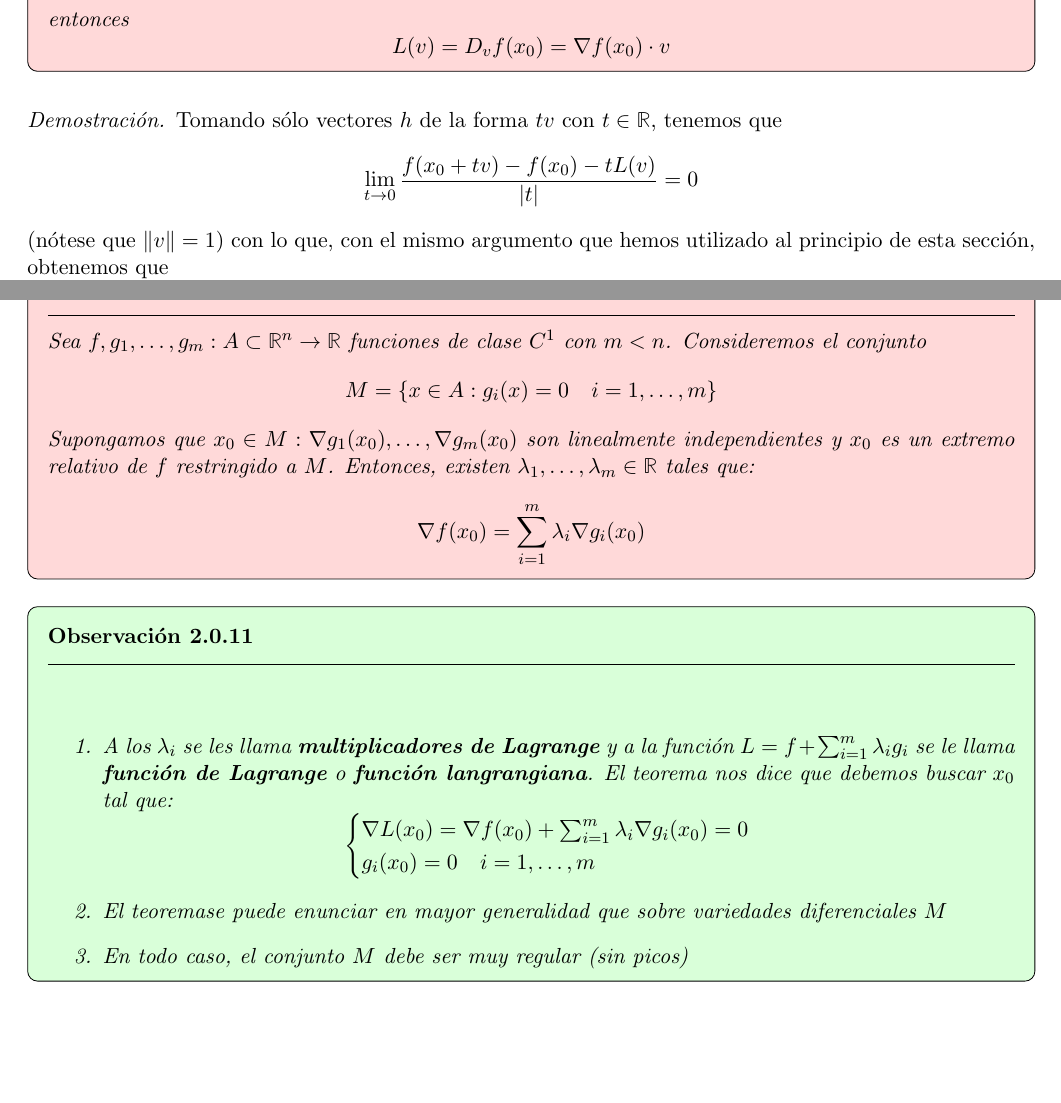
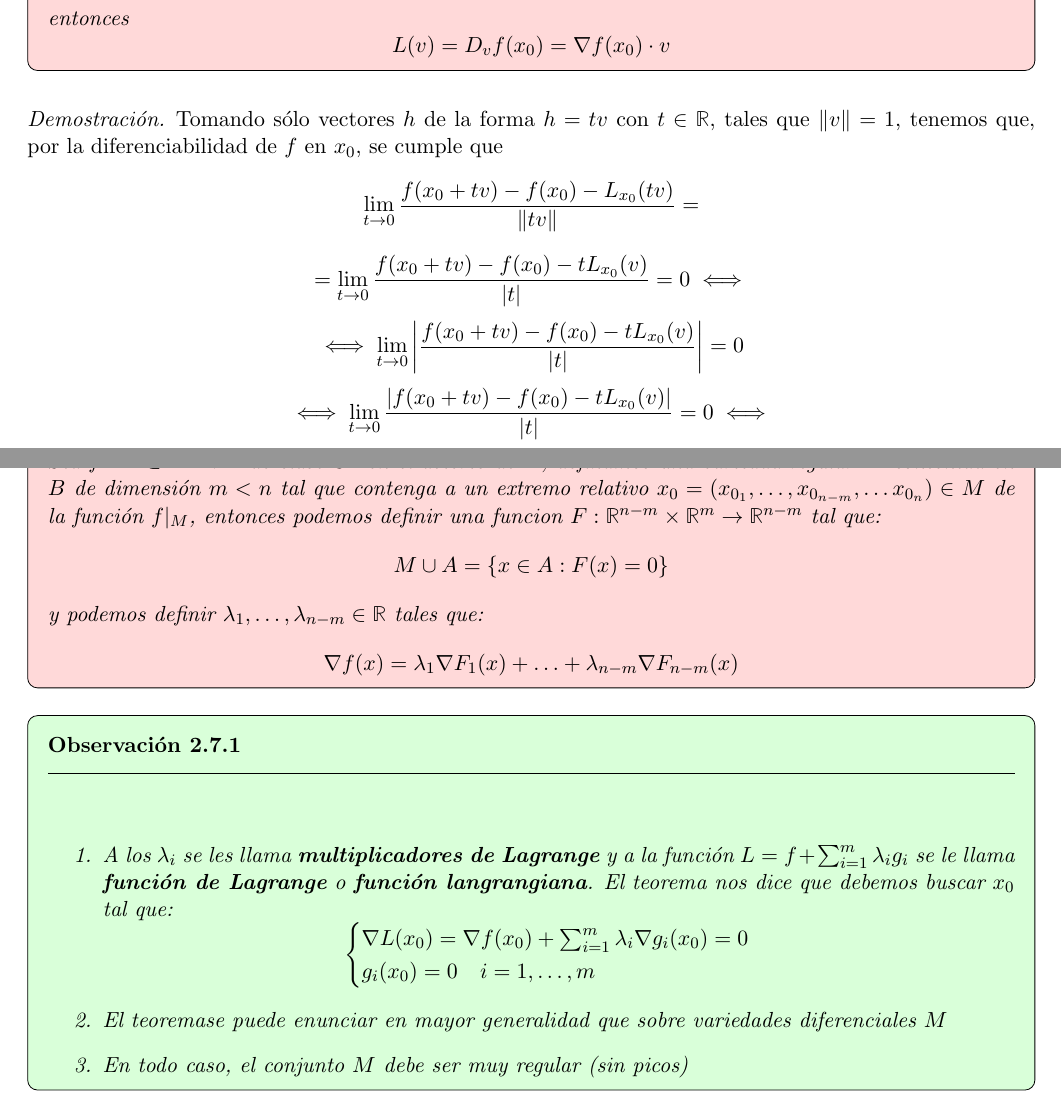
Before and after one commit to PabloPC05/Calculo-Diferencial, a LaTeX document (main.tex, which reads Theory/2- Aplicaciones diferenciables.tex): two parts of pages 20 and 37 of 37 before the commit and two parts of pages 20 and 38 of 38 after it, joined at a grey line, cut so that both start at the same text, the shorter picture padded with empty space. Compiled offline with pdfLaTeX.

Commit message:
revision

```diff
--- a/Theory/2- Aplicaciones diferenciables.tex
+++ b/Theory/2- Aplicaciones diferenciables.tex
@@ -56,8 +57,8 @@
     $$ L(v) = D_vf(x_0) = \nabla f(x_0) \cdot v $$
 \end{teorema}
 \begin{proof}
-    Tomando sólo vectores $h$ de la forma $tv$ con $t \in \mathbb{R}$, tenemos que
-    \[
-    \lim_{t \to 0} \frac{f(x_0 + tv) - f(x_0) - tL(v)}{|t|} = 0
-    \]
-    (\text{nótese que} $\|v\| = 1$) con lo que, con el mismo argumento que hemos utilizado al principio de esta sección, obtenemos que
+    Tomando sólo vectores $h$ de la forma $h = tv$ con $t \in \mathbb{R}$, tales que $\|v\| = 1$, tenemos que, por la diferenciabilidad de $f$ en $x_0$, se cumple que
+    $$\lim_{t \to 0} \frac{f(x_0 + tv) - f(x_0) - L_{x_0}(tv)}{\|tv\|} = $$
+    $$ = \lim_{t \to 0} \frac{f(x_0 + tv) - f(x_0) - tL_{x_0}(v)}{|t|} = 0 \iff$$
+    $$\iff \lim_{t \to 0} \left| \frac{f(x_0 + tv) - f(x_0) - tL_{x_0}(v)}{|t|} \right| = 0$$
+    $$\iff \lim_{t \to 0} \frac{|f(x_0 + tv) - f(x_0) - tL_{x_0}(v)|}{|t|} = 0 \iff$$
@@ -627,10 +639,10 @@
 \end{lema}
 
 \begin{teorema}[Teorema de los multiplicadores de Lagrange]
-    Sea $f, g_1, \ldots, g_m: A \subset \mathbb{R}^n \to \mathbb{R}$ funciones de clase $C^1$ con $m < n$. Consideremos el conjunto
-    $$M = \{x \in A : g_i(x) = 0 \quad i = 1, \ldots, m\}$$
-    Supongamos que $x_0 \in M : \nabla g_1(x_0), \ldots, \nabla g_m(x_0)$ son linealmente independientes y $x_0$ es un extremo relativo de $f$ restringido a $M$. Entonces, existen $\lambda_1, \ldots, \lambda_m \in \mathbb{R}$ tales que:
-    $$\nabla f(x_0) = \sum_{i=1}^m \lambda_i \nabla g_i(x_0)$$
+    Sea $f: B \subset \mathbb{R}^n \to \mathbb{R}$ de clase $C^1$ en el abierto de $B$, definamos una variedad regular $M$ contenida en $B$ de dimensión $m < n$ tal que contenga a un extremo relativo $x_0 = (x_{0_1}, \ldots, x_{0_{n-m}}, \ldots x_{0_n}) \in M$ de la función $f\vert_{M}$, entonces podemos definir una funcion $F: \mathbb{R}^{n - m} \times \mathbb{R}^m \to \mathbb{R}^{n-m}$ tal que:
+    $$M \cup A = \{x \in A : F(x) = 0\}$$
+    y podemos definir $\lambda_1, \ldots, \lambda_{n-m} \in \mathbb{R}$ tales que:
+    $$\nabla f(x) = \lambda_1 \nabla F_1(x) + \ldots + \lambda_{n - m}\nabla F_{n-m}(x)$$
 \end{teorema}
 \begin{observación}
     \begin{enumerate}
```
Also changed, not shown: Theory/1- Topologia en el espacio euclideo.tex (+2 -2 lines), main.pdf, Theory/2- Aplicaciones diferenciables.tex (34 more changed lines), 7 other files.
